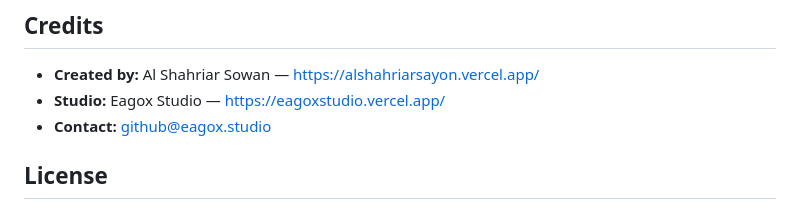
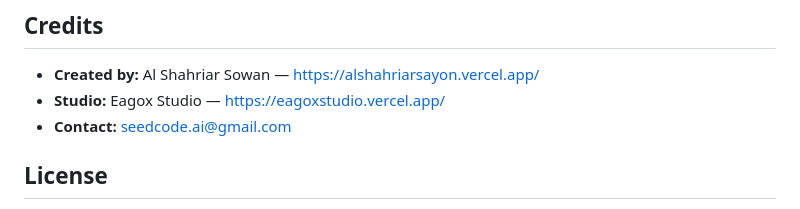
Before and after one commit to Alshahriar-07/seedcode-cli, a Markdown page: README.md, the part around the change. Drawn GitHub-style.

Commit message:
Update contact email

```diff
--- a/README.md
+++ b/README.md
@@ -616,7 +616,7 @@ projects or with sensitive applications.
 
 - **Created by:** Al Shahriar Sowan — <https://alshahriarsayon.vercel.app/>
 - **Studio:** Eagox Studio — <https://eagoxstudio.vercel.app/>
-- **Contact:** github@eagox.studio
+- **Contact:** seedcode.ai@gmail.com
 
 ## License
 
```
